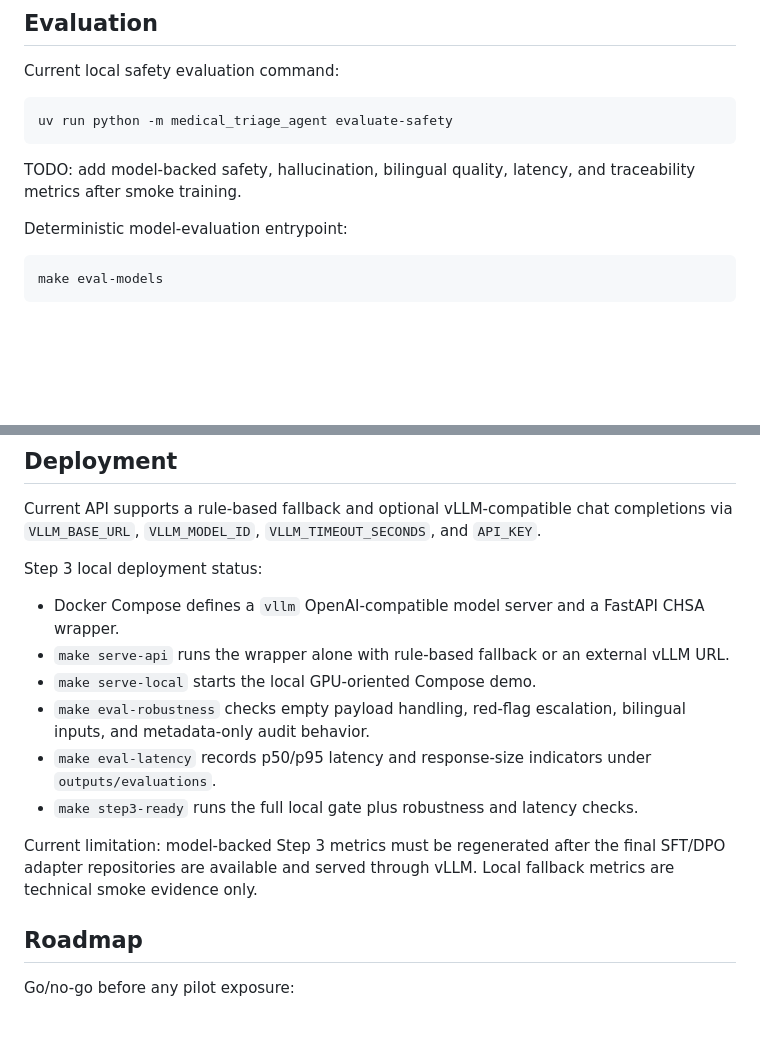
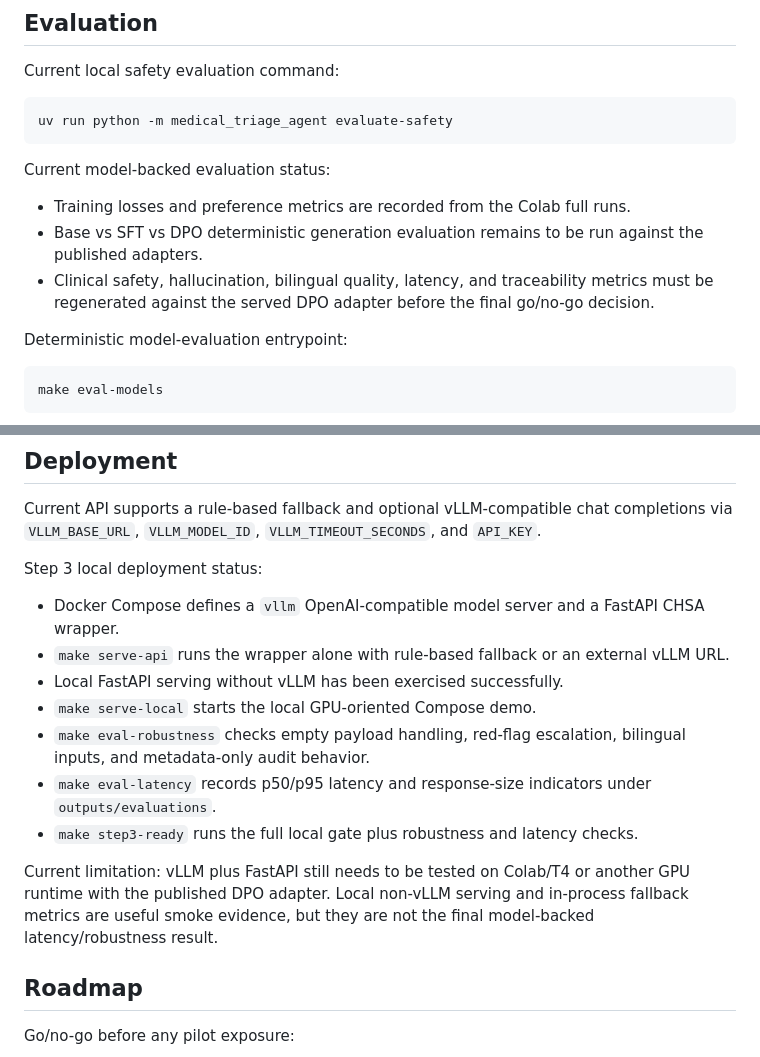
Before and after one commit to Nhkp/medical-triage-agent, a Markdown page: docs/report.md, 2 parts joined by grey strips. Rendered like a GitHub page; blank space fills up the shorter version.

````diff
--- a/docs/report.md
+++ b/docs/report.md
@@ -93,8 +139,13 @@ Current local safety evaluation command:
 uv run python -m medical_triage_agent evaluate-safety
 ```
 
-TODO: add model-backed safety, hallucination, bilingual quality, latency, and traceability
-metrics after smoke training.
+Current model-backed evaluation status:
+
+- Training losses and preference metrics are recorded from the Colab full runs.
+- Base vs SFT vs DPO deterministic generation evaluation remains to be run against the
+  published adapters.
+- Clinical safety, hallucination, bilingual quality, latency, and traceability metrics must be
+  regenerated against the served DPO adapter before the final go/no-go decision.
 
 Deterministic model-evaluation entrypoint:
 
@@ -111,6 +162,7 @@ Step 3 local deployment status:
 
 - Docker Compose defines a `vllm` OpenAI-compatible model server and a FastAPI CHSA wrapper.
 - `make serve-api` runs the wrapper alone with rule-based fallback or an external vLLM URL.
+- Local FastAPI serving without vLLM has been exercised successfully.
 - `make serve-local` starts the local GPU-oriented Compose demo.
 - `make eval-robustness` checks empty payload handling, red-flag escalation, bilingual inputs,
   and metadata-only audit behavior.
@@ -118,9 +170,9 @@ Step 3 local deployment status:
   `outputs/evaluations`.
 - `make step3-ready` runs the full local gate plus robustness and latency checks.
 
-Current limitation: model-backed Step 3 metrics must be regenerated after the final SFT/DPO
-adapter repositories are available and served through vLLM. Local fallback metrics are
-technical smoke evidence only.
+Current limitation: vLLM plus FastAPI still needs to be tested on Colab/T4 or another GPU
+runtime with the published DPO adapter. Local non-vLLM serving and in-process fallback metrics
+are useful smoke evidence, but they are not the final model-backed latency/robustness result.
 
 ## Roadmap
 
````
Also changed, not shown: other parts of docs/report.md (+51 -5 lines).
